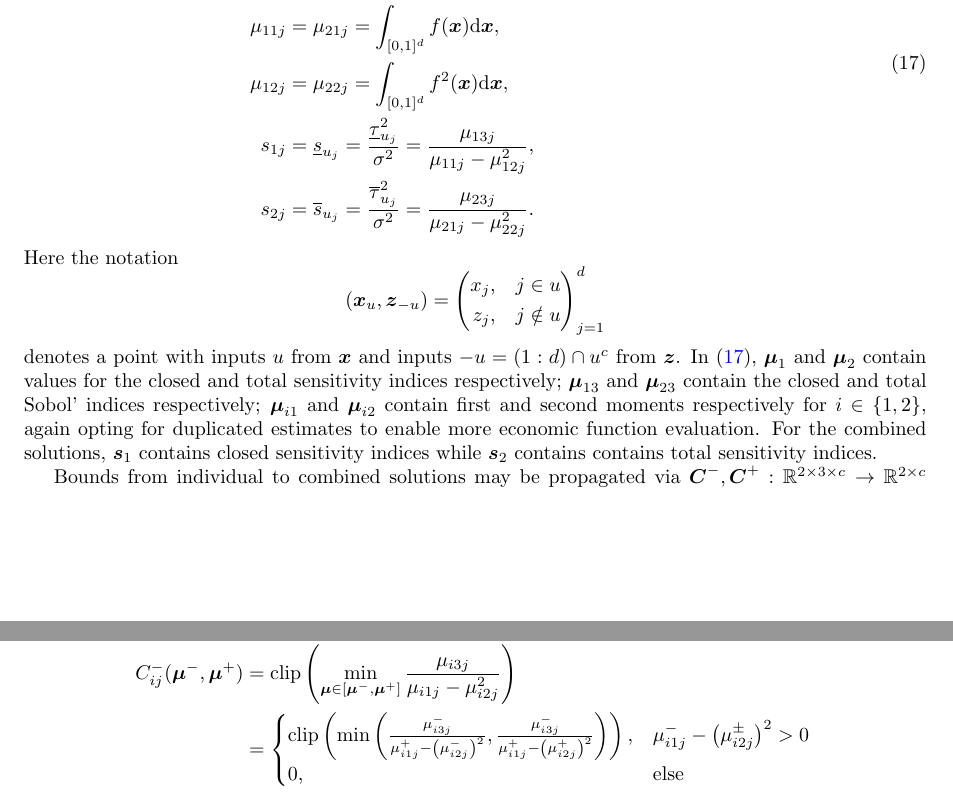
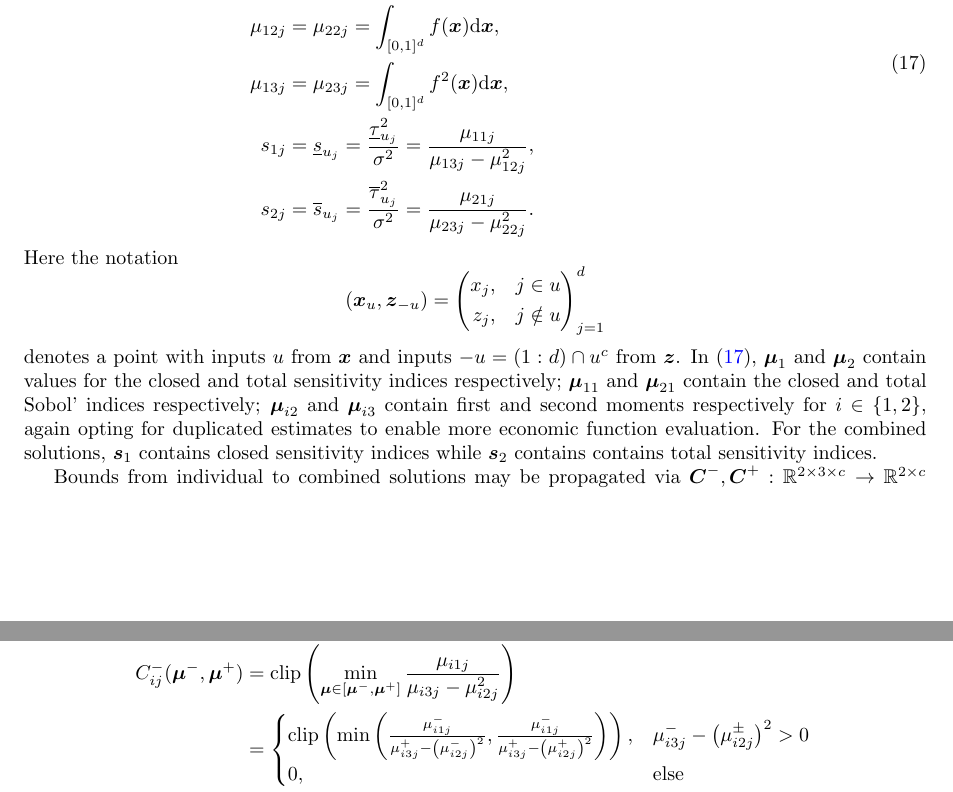
Before and after one commit to fjhickernell/QMCPy_Sobol_Indices, a LaTeX paper (main.tex): two parts of pages 12 and 13 of 17, joined at a grey line, cut so that both start at the same text. Compiled offline with pdfLaTeX.

Commit message:
code updates

```diff
--- a/main.tex
+++ b/main.tex
@@ -513,20 +513,20 @@ Here the notation
 \begin{equation*}
     (\bx_{u},\bz_{-u}) = \left(\begin{aligned}x_{j}, \quad & j \in u \\ z_{j}, \quad & j \notin u \end{aligned}\right)_{j=1}^{d}
 \end{equation*}
-denotes a point with inputs $u$ from $\bx$ and inputs $-u=(1:d)\cap u^c$ from $\bz$. In \eqref{eq:mu_si}, $\bmu_1$ and $\bmu_2$ contain values for the closed and  total sensitivity indices respectively; $\bmu_{13}$ and $\bmu_{23}$ contain the closed and total Sobol' indices respectively; $\bmu_{i1}$ and $\bmu_{i2}$ contain first and second moments respectively for $i \in \{1,2\}$, again opting for duplicated estimates to enable more economic function evaluation. For the combined solutions, $\bs_1$ contains closed sensitivity indices while $\bs_2$ contains contains total sensitivity indices.
+denotes a point with inputs $u$ from $\bx$ and inputs $-u=(1:d)\cap u^c$ from $\bz$. In \eqref{eq:mu_si}, $\bmu_1$ and $\bmu_2$ contain values for the closed and  total sensitivity indices respectively; $\bmu_{11}$ and $\bmu_{21}$ contain the closed and total Sobol' indices respectively; $\bmu_{i2}$ and $\bmu_{i3}$ contain first and second moments respectively for $i \in \{1,2\}$, again opting for duplicated estimates to enable more economic function evaluation. For the combined solutions, $\bs_1$ contains closed sensitivity indices while $\bs_2$ contains contains total sensitivity indices.
 
 Bounds from individual to combined solutions may be propagated via $\bC^-,\bC^+:\bbR^{2 \times 3 \times c} \to \bbR^{2 \times c}$ defined for $i \in \{1,2\}$ and $j \in \{1,\dots,c\}$  by
 \begin{align*}
     C_{ij}^-(\bmu^-,\bmu^+)
-    &= \text{clip}\left(\min_{\bmu \in [\bmu^-,\bmu^+]} \frac{\mu_{i3j}}{\mu_{i1j}-\mu_{i2j}^2}\right) \\
+    &= \text{clip}\left(\min_{\bmu \in [\bmu^-,\bmu^+]} \frac{\mu_{i1j}}{\mu_{i3j}-\mu_{i2j}^2}\right) \\
     &= \begin{cases}
-        \text{clip}\left(\min\left(\frac{\mu_{i3j}^-}{\mu_{i1j}^+-\left(\mu_{i2j}^-\right)^2},\frac{\mu_{i3j}^-}{\mu_{i1j}^+-\left(\mu_{i2j}^+\right)^2}\right)\right), & \mu_{i1j}^- - \left(\mu_{i2j}^\pm\right)^2 >0 \\
+        \text{clip}\left(\min\left(\frac{\mu_{i1j}^-}{\mu_{i3j}^+-\left(\mu_{i2j}^-\right)^2},\frac{\mu_{i1j}^-}{\mu_{i3j}^+-\left(\mu_{i2j}^+\right)^2}\right)\right), & \mu_{i3j}^- - \left(\mu_{i2j}^\pm\right)^2 >0 \\
         0, &\text{else}
     \end{cases} \\
     C_{ij}^+(\bmu^-,\bmu^+)
-    &= \text{clip}\left(\max_{\bmu \in [\bmu^-,\bmu^+]} \frac{\mu_{i3j}}{\mu_{i1j}-\mu_{i2j}^2}\right) \\
+    &= \text{clip}\left(\max_{\bmu \in [\bmu^-,\bmu^+]} \frac{\mu_{i1j}}{\mu_{i3j}-\mu_{i2j}^2}\right) \\
     &= \begin{cases}
-        \text{clip}\left(\max\left(\frac{\mu_{i3j}^+}{\mu_{i1j}^--\left(\mu_{i2j}^-\right)^2},\frac{\mu_{i3j}^+}{\mu_{i1j}^--\left(\mu_{i2j}^+\right)^2}\right)\right), & \mu_{i1j}^- - \left(\mu_{i2j}^\pm\right)^2 >0 \\
+        \text{clip}\left(\max\left(\frac{\mu_{i1j}^+}{\mu_{i3j}^--\left(\mu_{i2j}^-\right)^2},\frac{\mu_{i1j}^+}{\mu_{i3j}^--\left(\mu_{i2j}^+\right)^2}\right)\right), & \mu_{i3j}^- - \left(\mu_{i2j}^\pm\right)^2 >0 \\
         1, &\text{else}
     \end{cases}
 \end{align*}
```
Also changed, not shown: main.tex (16 more changed lines).
